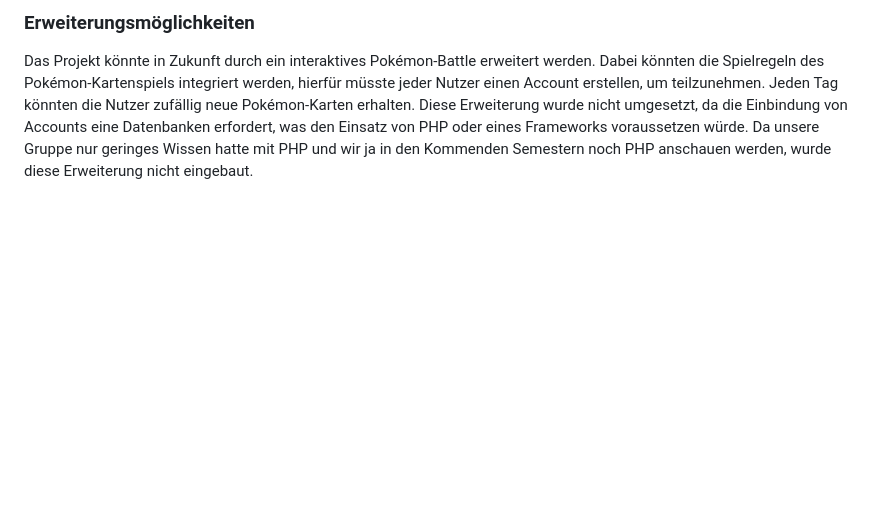
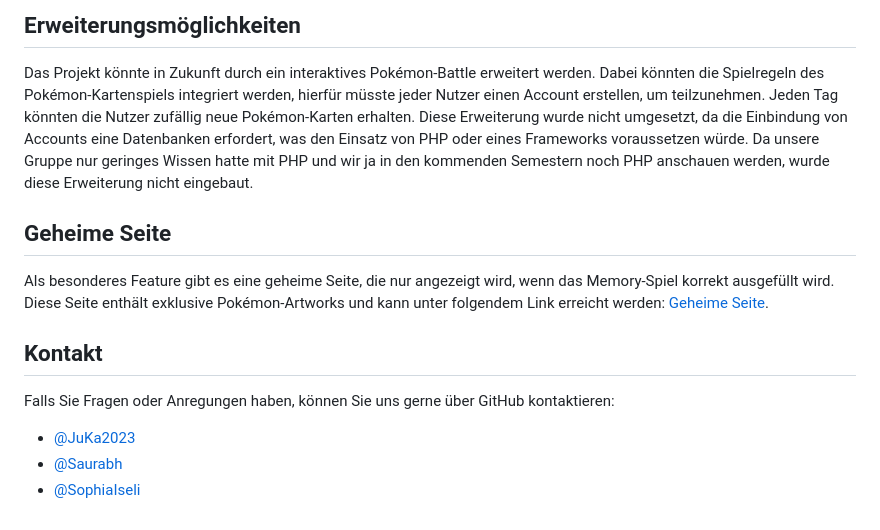
Before and after one commit to JuKa2023/Mixing-Mastering, a Markdown page: README.md, the part around one of its changes. Rendered like a GitHub page; blank space fills up the shorter version.

```diff
--- a/README.md
+++ b/README.md
@@ -26,3 +53,12 @@ Während der Entwicklung stiessen wir auf technische Herausforderungen. In solch
 
-### Erweiterungsmöglichkeiten
-Das Projekt könnte in Zukunft durch ein interaktives Pokémon-Battle erweitert werden. Dabei könnten die Spielregeln des Pokémon-Kartenspiels integriert werden, hierfür müsste jeder Nutzer einen Account erstellen, um teilzunehmen. Jeden Tag könnten die Nutzer zufällig neue Pokémon-Karten erhalten. Diese Erweiterung wurde nicht umgesetzt, da die Einbindung von Accounts eine Datenbanken erfordert, was den Einsatz von PHP oder eines Frameworks voraussetzen würde. Da unsere Gruppe nur geringes Wissen hatte mit PHP und wir ja in den Kommenden Semestern noch PHP anschauen werden, wurde diese Erweiterung nicht eingebaut.
+## Erweiterungsmöglichkeiten
+Das Projekt könnte in Zukunft durch ein interaktives Pokémon-Battle erweitert werden. Dabei könnten die Spielregeln des Pokémon-Kartenspiels integriert werden, hierfür müsste jeder Nutzer einen Account erstellen, um teilzunehmen. Jeden Tag könnten die Nutzer zufällig neue Pokémon-Karten erhalten. Diese Erweiterung wurde nicht umgesetzt, da die Einbindung von Accounts eine Datenbanken erfordert, was den Einsatz von PHP oder eines Frameworks voraussetzen würde. Da unsere Gruppe nur geringes Wissen hatte mit PHP und wir ja in den kommenden Semestern noch PHP anschauen werden, wurde diese Erweiterung nicht eingebaut.
+
+## Geheime Seite
+Als besonderes Feature gibt es eine geheime Seite, die nur angezeigt wird, wenn das Memory-Spiel korrekt ausgefüllt wird. Diese Seite enthält exklusive Pokémon-Artworks und kann unter folgendem Link erreicht werden: [Geheime Seite](https://543894-12.web.fhgr.ch/pokeart.html).
+
+## Kontakt
+Falls Sie Fragen oder Anregungen haben, können Sie uns gerne über GitHub kontaktieren:
+- [@JuKa2023](https://github.com/JuKa2023)
+- [@Saurabh](https://github.com/sm-fhgr)
+- [@SophiaIseli](https://github.com/SophiaIseli)
```
Also changed, not shown: other parts of README.md (+38 -11 lines).
